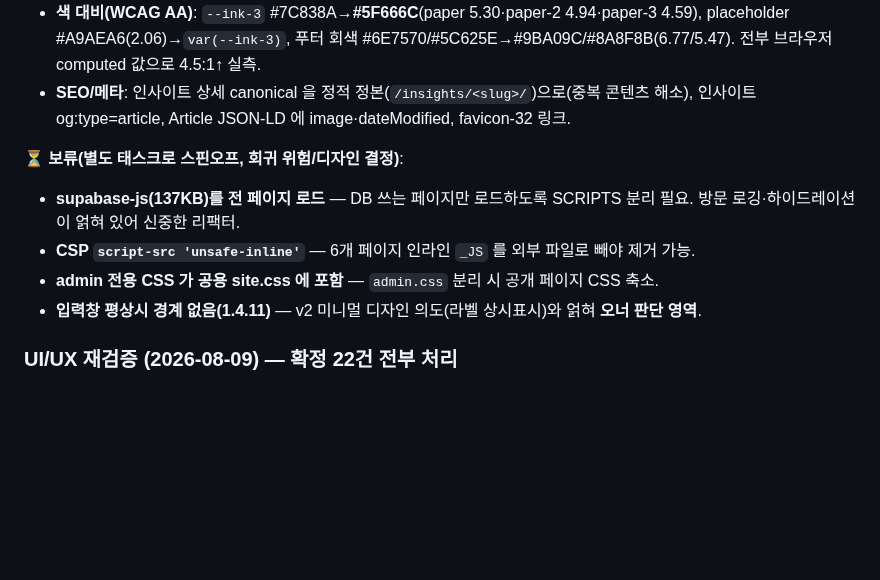
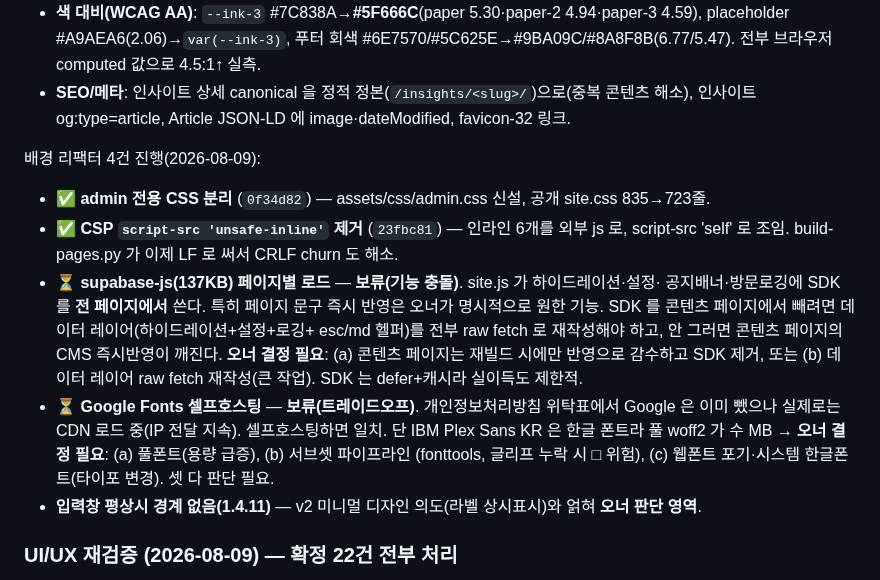
Before and after one commit to duelspost-droid/shilderslab-www, a Markdown page: HANDOFF.md, the part around the change. Drawn GitHub-style; blank space fills up the shorter version.

Commit message:
HANDOFF: 배경 리팩터 4건 상태 — admin CSS·CSP 완료, SDK분리·폰트 보류(오너 결정)
Co-Authored-By: Claude Opus 5 <noreply@anthropic.com>

```diff
--- a/HANDOFF.md
+++ b/HANDOFF.md
@@ -321,11 +321,20 @@ privacyOfficer: "",   // 개인정보 보호책임자
 - **SEO/메타**: 인사이트 상세 canonical 을 정적 정본(`/insights/<slug>/`)으로(중복 콘텐츠 해소),
   인사이트 og:type=article, Article JSON-LD 에 image·dateModified, favicon-32 링크.
 
-⏳ **보류(별도 태스크로 스핀오프, 회귀 위험/디자인 결정)**:
-- **supabase-js(137KB)를 전 페이지 로드** — DB 쓰는 페이지만 로드하도록 SCRIPTS 분리 필요.
-  방문 로깅·하이드레이션이 얽혀 있어 신중한 리팩터.
-- **CSP `script-src 'unsafe-inline'`** — 6개 페이지 인라인 `_JS` 를 외부 파일로 빼야 제거 가능.
-- **admin 전용 CSS 가 공용 site.css 에 포함** — `admin.css` 분리 시 공개 페이지 CSS 축소.
+배경 리팩터 4건 진행(2026-08-09):
+- ✅ **admin 전용 CSS 분리** (`0f34d82`) — assets/css/admin.css 신설, 공개 site.css 835→723줄.
+- ✅ **CSP `script-src 'unsafe-inline'` 제거** (`23fbc81`) — 인라인 <script> 6개를 외부 js 로,
+  script-src 'self' 로 조임. build-pages.py 가 이제 LF 로 써서 CRLF churn 도 해소.
+- ⏳ **supabase-js(137KB) 페이지별 로드** — **보류(기능 충돌)**. site.js 가 하이드레이션·설정·
+  공지배너·방문로깅에 SDK 를 **전 페이지에서** 쓴다. 특히 페이지 문구 즉시 반영은 오너가
+  명시적으로 원한 기능. SDK 를 콘텐츠 페이지에서 빼려면 데이터 레이어(하이드레이션+설정+로깅+
+  esc/md 헬퍼)를 전부 raw fetch 로 재작성해야 하고, 안 그러면 콘텐츠 페이지의 CMS 즉시반영이
+  깨진다. **오너 결정 필요**: (a) 콘텐츠 페이지는 재빌드 시에만 반영으로 감수하고 SDK 제거, 또는
+  (b) 데이터 레이어 raw fetch 재작성(큰 작업). SDK 는 defer+캐시라 실이득도 제한적.
+- ⏳ **Google Fonts 셀프호스팅** — **보류(트레이드오프)**. 개인정보처리방침 위탁표에서 Google 은
+  이미 뺐으나 실제로는 CDN 로드 중(IP 전달 지속). 셀프호스팅하면 일치. 단 IBM Plex Sans KR 은
+  한글 폰트라 풀 woff2 가 수 MB → **오너 결정 필요**: (a) 풀폰트(용량 급증), (b) 서브셋 파이프라인
+  (fonttools, 글리프 누락 시 □ 위험), (c) 웹폰트 포기·시스템 한글폰트(타이포 변경). 셋 다 판단 필요.
 - **입력창 평상시 경계 없음(1.4.11)** — v2 미니멀 디자인 의도(라벨 상시표시)와 얽혀 **오너 판단 영역**.
 
 ### UI/UX 재검증 (2026-08-09) — 확정 22건 전부 처리
```
